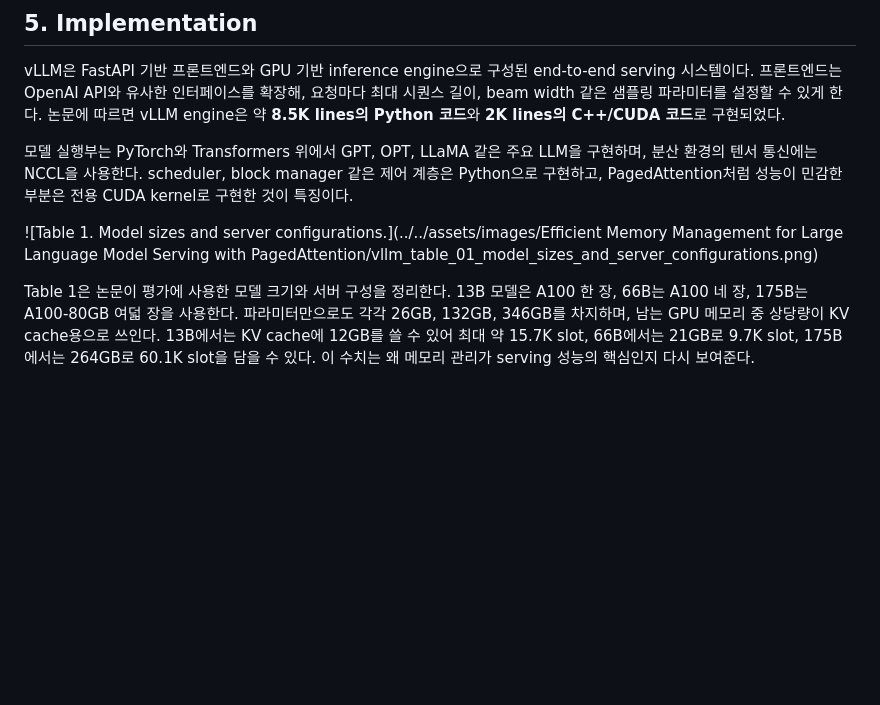
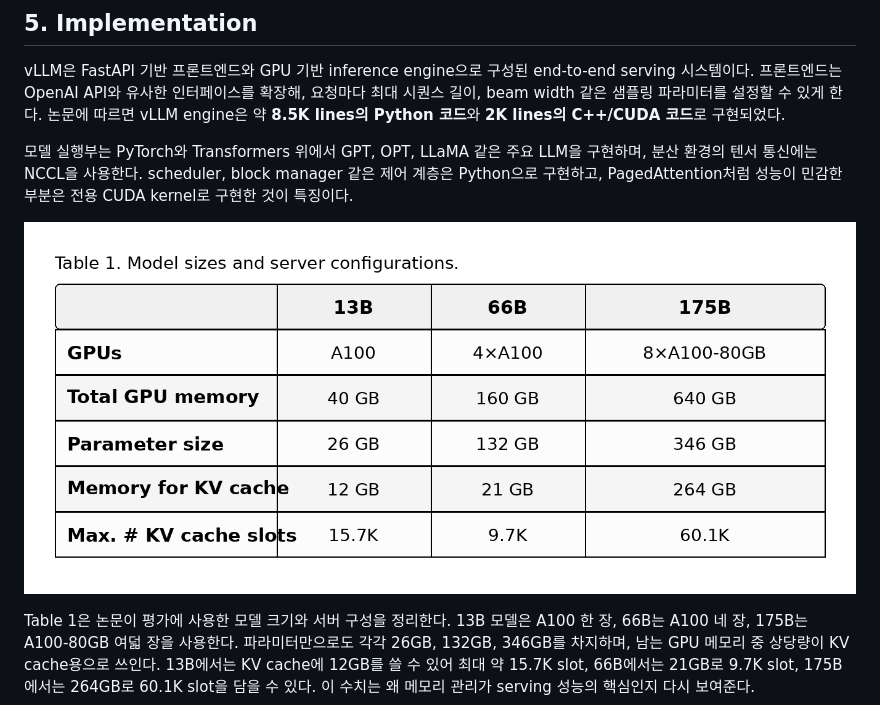
Before and after one commit to dremdeveloper/dremdeveloper.github.io, a Markdown page: articles/AI 논문/Efficient Memory Management for Large Language Model Serving with PagedAttention.md, the part around one of its changes. Rendered like a GitHub page; blank space fills up the shorter version.

Commit message:
Fix markdown image paths with spaces in AI paper docs

```diff
--- a/articles/AI 논문/Efficient Memory Management for Large Language Model Serving with PagedAttention.md
+++ b/articles/AI 논문/Efficient Memory Management for Large Language Model Serving with PagedAttention.md
@@ -242,7 +242,7 @@ vLLM은 FastAPI 기반 프론트엔드와 GPU 기반 inference engine으로 구
 
 모델 실행부는 PyTorch와 Transformers 위에서 GPT, OPT, LLaMA 같은 주요 LLM을 구현하며, 분산 환경의 텐서 통신에는 NCCL을 사용한다. scheduler, block manager 같은 제어 계층은 Python으로 구현하고, PagedAttention처럼 성능이 민감한 부분은 전용 CUDA kernel로 구현한 것이 특징이다.
 
-![Table 1. Model sizes and server configurations.](../../assets/images/Efficient Memory Management for Large Language Model Serving with PagedAttention/vllm_table_01_model_sizes_and_server_configurations.png)
+![Table 1. Model sizes and server configurations.](../../assets/images/Efficient%20Memory%20Management%20for%20Large%20Language%20Model%20Serving%20with%20PagedAttention/vllm_table_01_model_sizes_and_server_configurations.png)
 
 Table 1은 논문이 평가에 사용한 모델 크기와 서버 구성을 정리한다. 13B 모델은 A100 한 장, 66B는 A100 네 장, 175B는 A100-80GB 여덟 장을 사용한다. 파라미터만으로도 각각 26GB, 132GB, 346GB를 차지하며, 남는 GPU 메모리 중 상당량이 KV cache용으로 쓰인다. 13B에서는 KV cache에 12GB를 쓸 수 있어 최대 약 15.7K slot, 66B에서는 21GB로 9.7K slot, 175B에서는 264GB로 60.1K slot을 담을 수 있다. 이 수치는 왜 메모리 관리가 serving 성능의 핵심인지 다시 보여준다.
 
```
Also changed, not shown: other parts of articles/AI 논문/Efficient Memory Management for Large Language Model Serving with PagedAttention.md (+19 -19 lines), articles/AI 논문/Direct Preference Optimization.md (+15 -15 lines).
